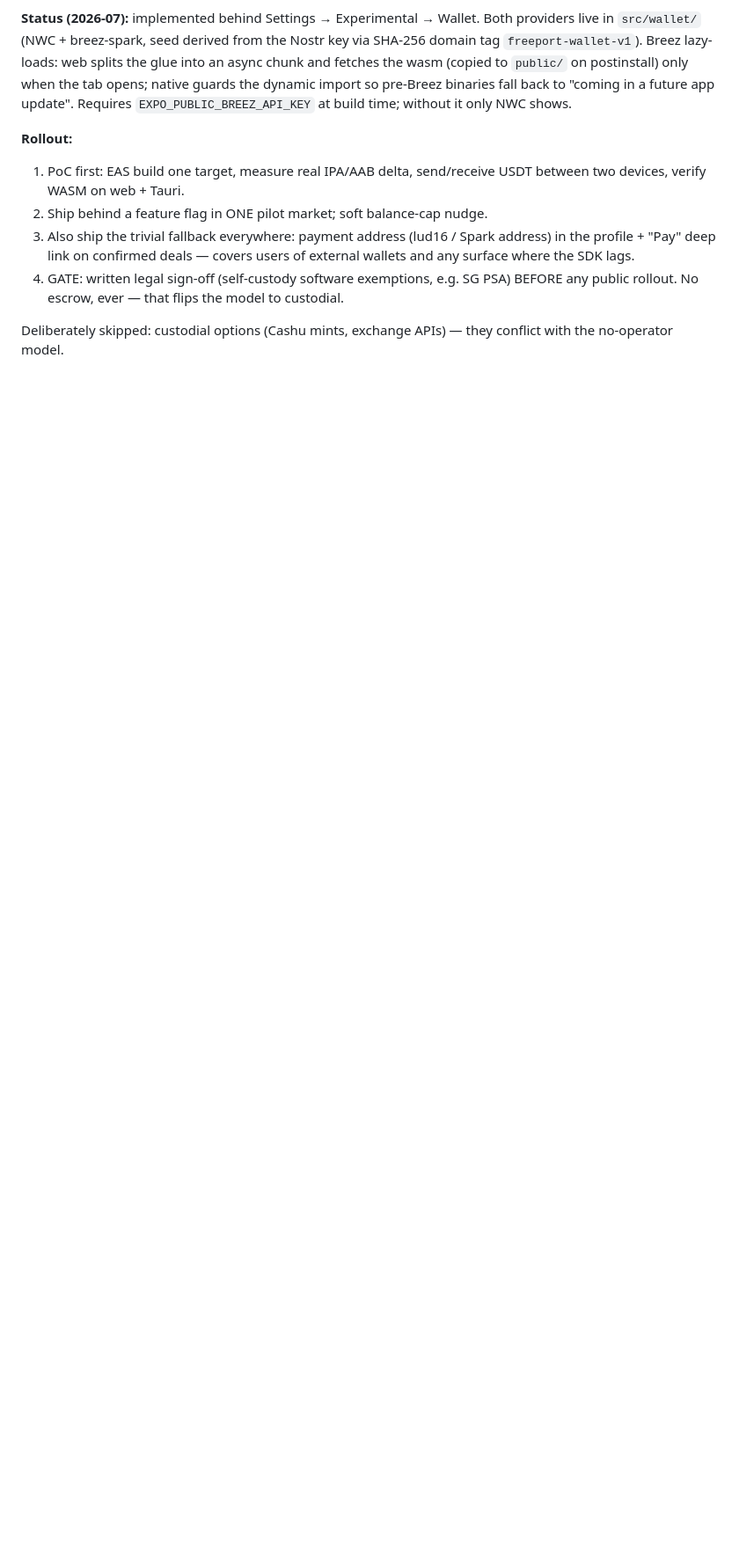
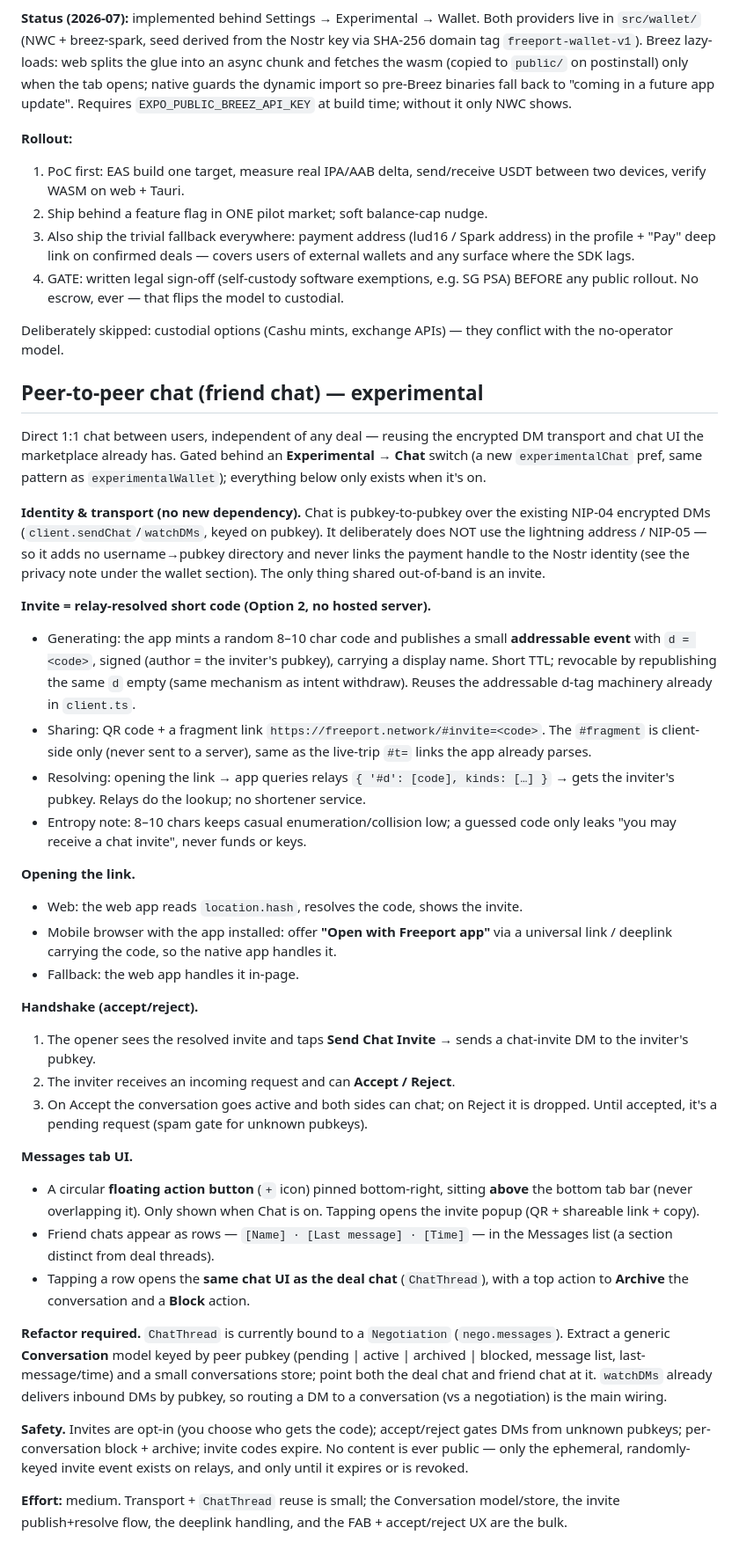
Before and after one commit to ptrinh/freeport, a Markdown page: docs/ROADMAP.md, the part around the change. Shown at 88% size. Drawn GitHub-style; blank space fills up the shorter version.

Commit message:
docs(roadmap): P2P friend chat — experimental Chat switch, relay-resolved invites
Pubkey-to-pubkey chat reusing the NIP-04 DM transport + ChatThread UI, gated by
an experimentalChat switch. Invite via a random relay-resolved short code
(#invite=CODE addressable d-tag event, no hosted shortener, no username→pubkey
link). Messages-tab FAB opens a QR + shareable link; deeplink opens the app;
Send Chat Invite → Accept/Reject handshake; archive + block per conversation.

Co-Authored-By: Claude Fable 5 <noreply@anthropic.com>
Claude-Session: https://claude.ai/code/session_01NxpAxNvkxyXetx3uEBCZXw

```diff
--- a/docs/ROADMAP.md
+++ b/docs/ROADMAP.md
@@ -219,3 +219,70 @@ Requires `EXPO_PUBLIC_BREEZ_API_KEY` at build time; without it only NWC shows.
 
 Deliberately skipped: custodial options (Cashu mints, exchange APIs) —
 they conflict with the no-operator model.
+
+## Peer-to-peer chat (friend chat) — experimental
+
+Direct 1:1 chat between users, independent of any deal — reusing the encrypted
+DM transport and chat UI the marketplace already has. Gated behind an
+**Experimental → Chat** switch (a new `experimentalChat` pref, same pattern as
+`experimentalWallet`); everything below only exists when it's on.
+
+**Identity & transport (no new dependency).** Chat is pubkey-to-pubkey over the
+existing NIP-04 encrypted DMs (`client.sendChat`/`watchDMs`, keyed on pubkey).
+It deliberately does NOT use the lightning address / NIP-05 — so it adds no
+username→pubkey directory and never links the payment handle to the Nostr
+identity (see the privacy note under the wallet section). The only thing shared
+out-of-band is an invite.
+
+**Invite = relay-resolved short code (Option 2, no hosted server).**
+- Generating: the app mints a random 8–10 char code and publishes a small
+  **addressable event** with `d = <code>`, signed (author = the inviter's
+  pubkey), carrying a display name. Short TTL; revocable by republishing the
+  same `d` empty (same mechanism as intent withdraw). Reuses the addressable
+  d-tag machinery already in `client.ts`.
+- Sharing: QR code + a fragment link `https://freeport.network/#invite=<code>`.
+  The `#fragment` is client-side only (never sent to a server), same as the
+  live-trip `#t=` links the app already parses.
+- Resolving: opening the link → app queries relays `{ '#d': [code], kinds: […] }`
+  → gets the inviter's pubkey. Relays do the lookup; no shortener service.
+- Entropy note: 8–10 chars keeps casual enumeration/collision low; a guessed
+  code only leaks "you may receive a chat invite", never funds or keys.
+
+**Opening the link.**
+- Web: the web app reads `location.hash`, resolves the code, shows the invite.
+- Mobile browser with the app installed: offer **"Open with Freeport app"** via
+  a universal link / deeplink carrying the code, so the native app handles it.
+- Fallback: the web app handles it in-page.
+
+**Handshake (accept/reject).**
+1. The opener sees the resolved invite and taps **Send Chat Invite** → sends a
+   chat-invite DM to the inviter's pubkey.
+2. The inviter receives an incoming request and can **Accept / Reject**.
+3. On Accept the conversation goes active and both sides can chat; on Reject it
+   is dropped. Until accepted, it's a pending request (spam gate for unknown
+   pubkeys).
+
+**Messages tab UI.**
+- A circular **floating action button** (`+` icon) pinned bottom-right, sitting
+  **above** the bottom tab bar (never overlapping it). Only shown when Chat is
+  on. Tapping opens the invite popup (QR + shareable link + copy).
+- Friend chats appear as rows — `[Name] · [Last message] · [Time]` — in the
+  Messages list (a section distinct from deal threads).
+- Tapping a row opens the **same chat UI as the deal chat** (`ChatThread`),
+  with a top action to **Archive** the conversation and a **Block** action.
+
+**Refactor required.** `ChatThread` is currently bound to a `Negotiation`
+(`nego.messages`). Extract a generic **Conversation** model keyed by peer pubkey
+(pending | active | archived | blocked, message list, last-message/time) and a
+small conversations store; point both the deal chat and friend chat at it.
+`watchDMs` already delivers inbound DMs by pubkey, so routing a DM to a
+conversation (vs a negotiation) is the main wiring.
+
+**Safety.** Invites are opt-in (you choose who gets the code); accept/reject
+gates DMs from unknown pubkeys; per-conversation block + archive; invite codes
+expire. No content is ever public — only the ephemeral, randomly-keyed invite
+event exists on relays, and only until it expires or is revoked.
+
+**Effort:** medium. Transport + `ChatThread` reuse is small; the Conversation
+model/store, the invite publish+resolve flow, the deeplink handling, and the
+FAB + accept/reject UX are the bulk.
```
